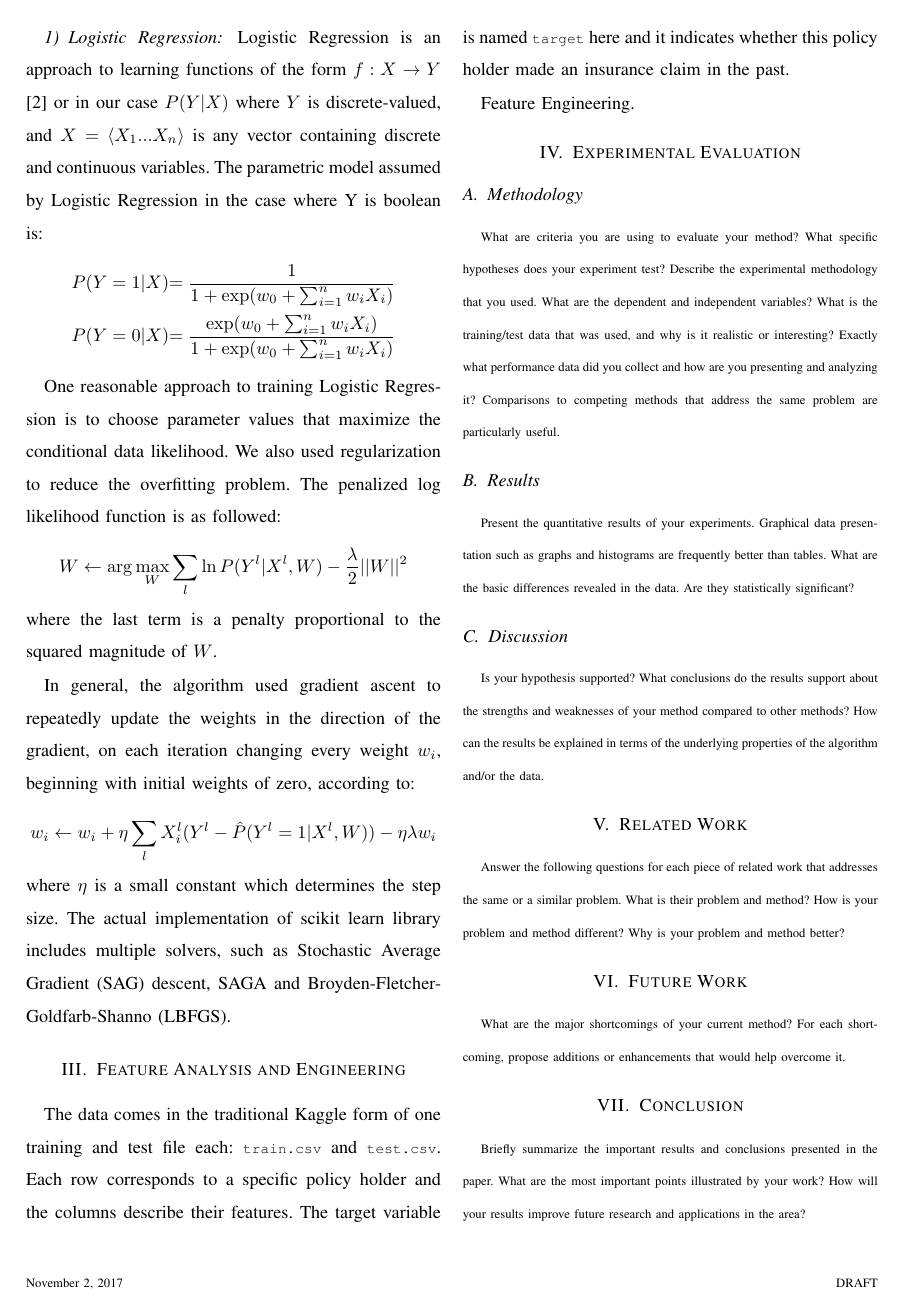
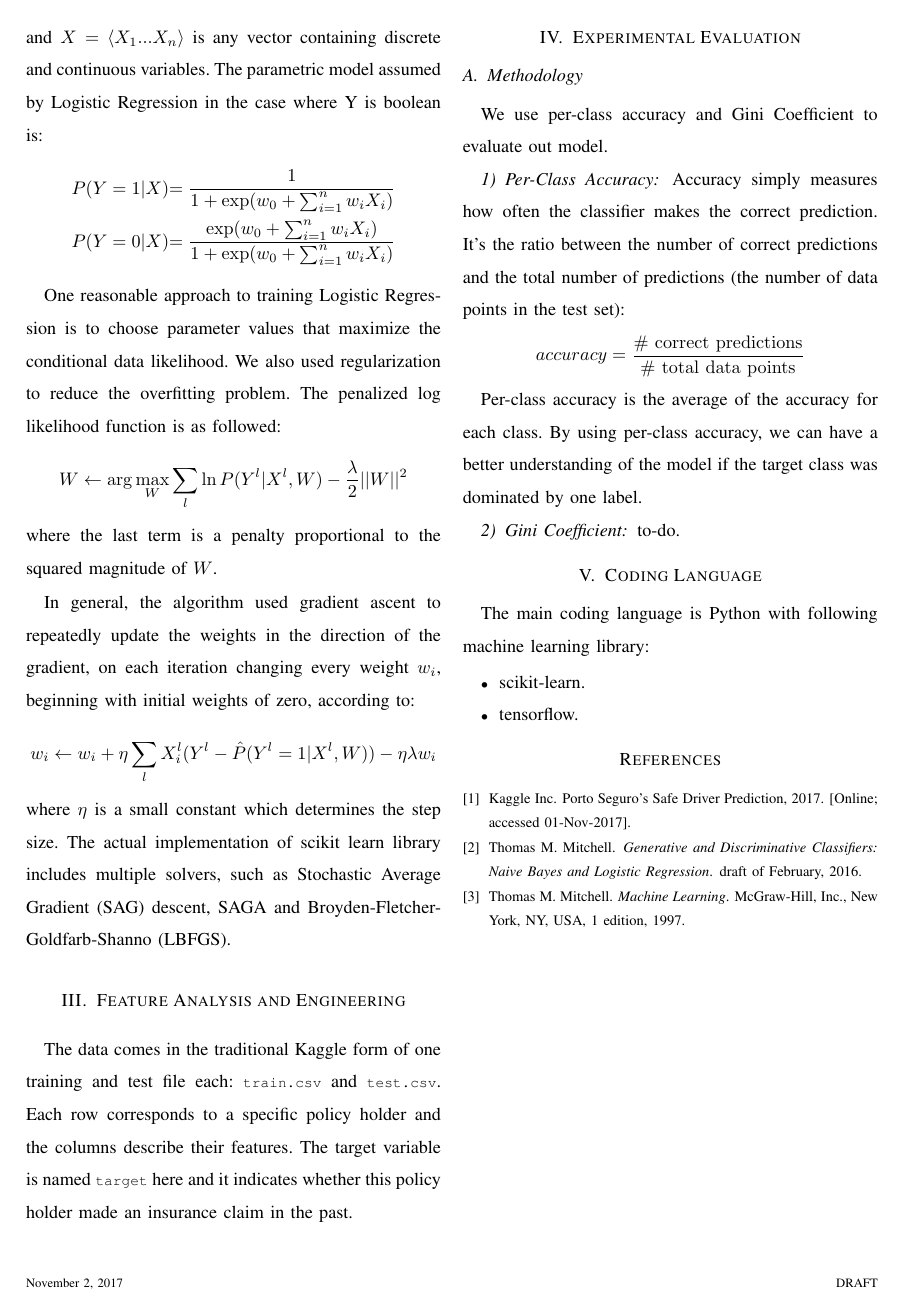
Before and after one commit to CS6375/PortoSeguro, a LaTeX paper (doc/report.tex, which reads doc/tex/evaluation.tex, doc/tex/preprocess.tex): page 2 of 3 before the commit and page 2 of 2 after it. Compiled offline with pdfLaTeX.

Commit message:
Separate file.

```diff
--- a/doc/report.tex
+++ b/doc/report.tex
@@ -4,6 +4,7 @@
 \usepackage{booktabs} % For formal tables
 
 \usepackage{cite}
+\usepackage{standalone}
 
 \usepackage{listings}
 \lstset{ %
@@ -28 +31,2 @@ Email:
 
+\input{tex/intro}
@@ -35 +33,2 @@ Email:
 
+\input{tex/problem}
@@ -43 +35,2 @@ insurance coverage more accessible to more drivers.
 
+\input{tex/preprocess}
@@ -49 +37,2 @@ estimator} and \emph{random forest}.
 
+\input{tex/evaluation}
@@ -56,5 +39,9 @@ conclude the report.
 
-\section{Problem Definition and Algorithm}
+\section{Coding Language}
 
-\subsection{Task Definition}
+The main coding language is Python with following machine learning library:
+\begin{itemize}
+    \item scikit-learn.
+    \item tensorflow.
+\end{itemize}
 
@@ -89,85 +57,16 @@ symbols.
 
-\subsubsection{Logistic Regression}
+% \scriptsize{
+% What are the major shortcomings of your current method? For each shortcoming,
+% propose additions or enhancements that would help overcome it.
+% }\normalsize
 
-Logistic Regression is an approach to learning functions of the form $f:X\rightarrow Y$\cite{Mitchell:2016} or in our case $P(Y|X)$ where $Y$ is discrete-valued, and $X = \langle X_1 ...X_n\rangle$ is any vector containing discrete and continuous variables. The parametric model assumed by Logistic Regression in the case where Y is boolean is:
-\begin{IEEEeqnarray}{Rl}
-P(Y=1|X)&=\frac{1}{1+\exp(w_0+\sum_{i=1}^nw_iX_i)}\IEEEnonumber\\
-P(Y=0|X)&=\frac{\exp(w_0+\sum_{i=1}^nw_iX_i)}{1+\exp(w_0+\sum_{i=1}^nw_iX_i)}\IEEEnonumber
-\end{IEEEeqnarray}
+% \section{Conclusion}
 
-One reasonable approach to training Logistic Regression is to choose parameter values that maximize the conditional data likelihood. We also used regularization to reduce the overfitting problem. The penalized log likelihood function is as followed:
-\begin{IEEEeqnarray}{C}
-W \leftarrow \arg\max_W\sum_l\ln{P(Y^l|X^l,W)}-\frac{\lambda}{2}||W||^2\IEEEnonumber
-\end{IEEEeqnarray}
-where the last term is a penalty proportional to the squared magnitude of $W$.
+% \scriptsize{
+% Briefly summarize the important results and conclusions presented in the paper.
+% What are the most important points illustrated by your work? How will your
+% results improve future research and applications in the area?
+% }\normalsize
 
-In general, the algorithm used gradient ascent to repeatedly update the weights in the direction of the gradient, on each iteration changing every weight $w_i$, beginning with initial weights of zero, according to:
-\begin{IEEEeqnarray}{C}
-w_i \leftarrow w_i+\eta\sum_lX_i^l(Y^l-\hat{P}(Y^l=1|X^l,W))-\eta\lambda{w_i}\IEEEnonumber
-\end{IEEEeqnarray}
-where $\eta$ is a small constant which determines the step size. The actual implementation of scikit learn library includes multiple solvers, such as Stochastic Average Gradient (SAG) descent, SAGA and Broyden-Fletcher-Goldfarb-Shanno (LBFGS).
+% \section{Bilbiography}
 
-\section{Feature Analysis and Engineering}
-
-The data comes in the traditional Kaggle form of one training and test file
-each: \lstinline{train.csv} and \lstinline{test.csv}. Each row corresponds to a
-specific policy holder and the columns describe their features. The target
-variable is named \lstinline{target} here and it indicates whether this policy
-holder made an insurance claim in the past.
-
-Feature Engineering.
-
-\section{Experimental Evaluation}
-
-\subsection{Methodology}
-
-\scriptsize{
-What are criteria you are using to evaluate your method? What specific
-hypotheses does your experiment test? Describe the experimental methodology
-that you used. What are the dependent and independent variables? What is the
-training/test data that was used, and why is it realistic or interesting?
-Exactly what performance data did you collect and how are you presenting and
-analyzing it? Comparisons to competing methods that address the same problem
-are particularly useful.
-}\normalsize
-
-\subsection{Results}
-
-\scriptsize{
-Present the quantitative results of your experiments. Graphical data
-presentation such as graphs and histograms are frequently better than tables.
-What are the basic differences revealed in the data. Are they statistically
-significant?
-}\normalsize
-
-\subsection{Discussion}
-
-\scriptsize{
-Is your hypothesis supported? What conclusions do the results support about the
-strengths and weaknesses of your method compared to other methods? How can the
-results be explained in terms of the underlying properties of the algorithm
-and/or the data.
-}\normalsize
-
-\section{Related Work}
-
-\scriptsize{
-Answer the following questions for each piece of related work that addresses
-the same or a similar problem. What is their problem and method? How is your
-problem and method different? Why is your problem and method better?
-}\normalsize
-
-\section{Future Work}
-
-\scriptsize{
-What are the major shortcomings of your current method? For each shortcoming,
-propose additions or enhancements that would help overcome it.
-}\normalsize
-
-\section{Conclusion}
-
-\scriptsize{
-Briefly summarize the important results and conclusions presented in the paper.
-What are the most important points illustrated by your work? How will your
-results improve future research and applications in the area?
-}\normalsize
@@ -181,4 +73,8 @@ scientific literature that you utilized or are related to your work.
-}\normalsize
+% \scriptsize{
+% Be sure to include a standard, well-formated, comprehensive bibliography with
+% citations from the text referring to previously published papers in the
+% scientific literature that you utilized or are related to your work.
+% }\normalsize
 
 \bibliography{report.bib}{}
 \bibliographystyle{plain}
--- /dev/null
+++ b/doc/tex/evaluation.tex
@@ -0,0 +1,52 @@
+\documentclass{standalone}
+
+\begin{document}
+
+\section{Experimental Evaluation}
+
+\subsection{Methodology}
+
+% \scriptsize{
+% What are criteria you are using to evaluate your method? What specific
+% hypotheses does your experiment test? Describe the experimental methodology
+% that you used. What are the dependent and independent variables? What is the
+% training/test data that was used, and why is it realistic or interesting?
+% Exactly what performance data did you collect and how are you presenting and
+% analyzing it? Comparisons to competing methods that address the same problem
+% are particularly useful.
+% }\normalsize
+
+We use per-class accuracy and Gini Coefficient to evaluate out model.
+
+\subsubsection{Per-Class Accuracy}
+
+Accuracy simply measures how often the classifier makes the correct prediction. It’s the ratio between the number of correct predictions and the total number of predictions (the number of data points in the test set):
+\begin{IEEEeqnarray}{Rl}
+accuracy = \frac{\mathrm{\#\ correct\ predictions}}{\mathrm{\#\ total\ data\ points}}\IEEEnonumber
+\end{IEEEeqnarray}
+
+Per-class accuracy is the average of the accuracy for each class. By using per-class accuracy, we can have a better understanding of the model if the target class was dominated by one label.
+
+\subsubsection{Gini Coefficient}
+
+to-do.
+
+% \subsection{Results}
+
+% \scriptsize{
+% Present the quantitative results of your experiments. Graphical data
+% presentation such as graphs and histograms are frequently better than tables.
+% What are the basic differences revealed in the data. Are they statistically
+% significant?
+% }\normalsize
+
+% \subsection{Discussion}
+
+% \scriptsize{
+% Is your hypothesis supported? What conclusions do the results support about the
+% strengths and weaknesses of your method compared to other methods? How can the
+% results be explained in terms of the underlying properties of the algorithm
+% and/or the data.
+% }\normalsize
+
+\end{document}
--- /dev/null
+++ b/doc/tex/preprocess.tex
@@ -0,0 +1,13 @@
+\documentclass{standalone}
+
+\begin{document}
+
+\section{Feature Analysis and Engineering}
+
+The data comes in the traditional Kaggle form of one training and test file
+each: \lstinline{train.csv} and \lstinline{test.csv}. Each row corresponds to a
+specific policy holder and the columns describe their features. The target
+variable is named \lstinline{target} here and it indicates whether this policy
+holder made an insurance claim in the past.
+
+\end{document}
```
Also changed, not shown: doc/tex/intro.tex (added, +35 -0 lines), doc/tex/problem.tex (added, +63 -0 lines), doc/report.pdf, doc/report.tex (68 more changed lines).
